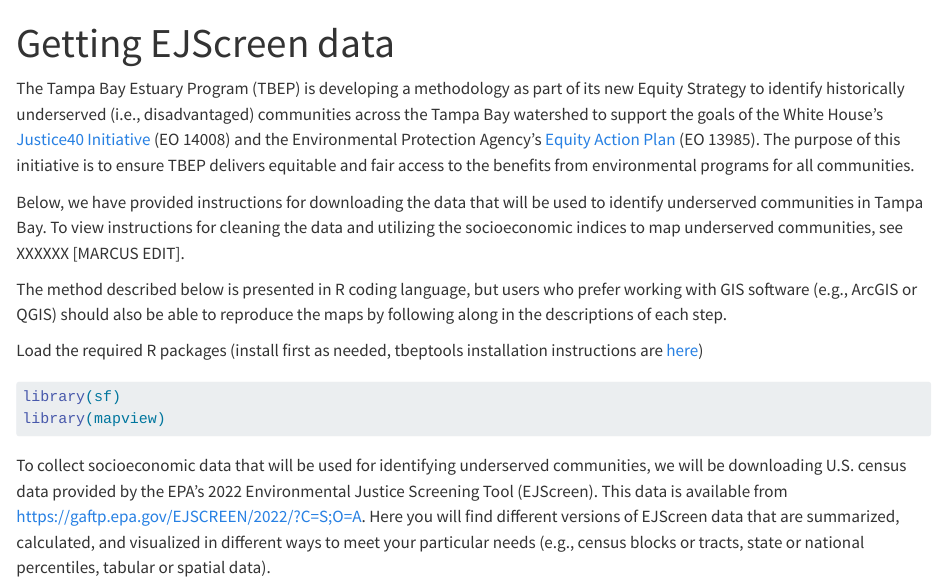
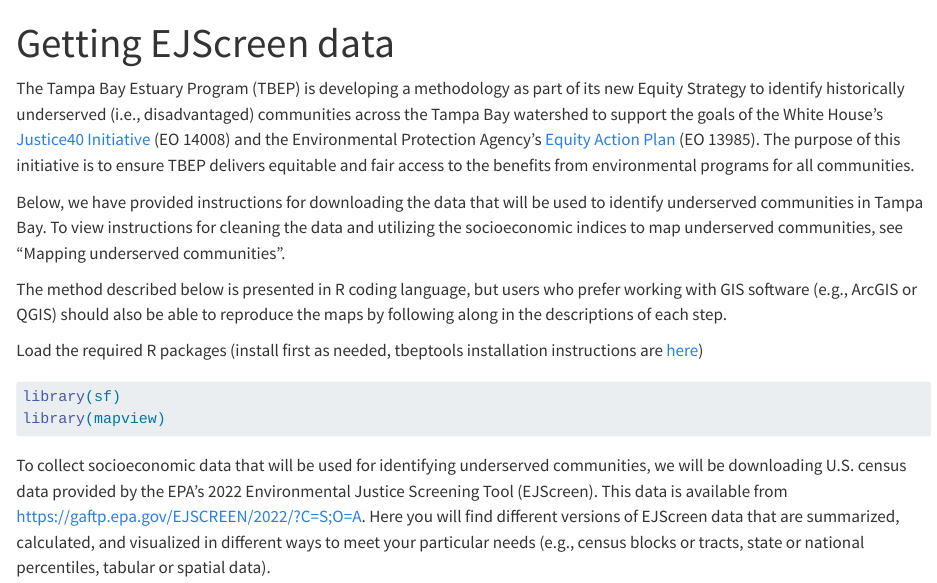
Before and after one commit to tbep-tech/equity-plan-mapping, a Quarto document (index.qmd): the page in a window 1100 px wide, from its top. Rendered offline with R 4.5, knitr and Pandoc in place of Quarto, with nearby package versions; long lines of code are wrapped.

Commit message:
updated link to second page

```diff
--- a/index.qmd
+++ b/index.qmd
@@ -12,7 +12,7 @@
 
 The Tampa Bay Estuary Program (TBEP) is developing a methodology as part of its new Equity Strategy to identify historically underserved (i.e., disadvantaged) communities across the Tampa Bay watershed to support the goals of the White House’s [Justice40 Initiative](https://www.whitehouse.gov/environmentaljustice/justice40/) (EO 14008) and the Environmental Protection Agency’s [Equity Action Plan](https://www.epa.gov/environmentaljustice/equity-action-plan) (EO 13985). The purpose of this initiative is to ensure TBEP delivers equitable and fair access to the benefits from environmental programs for all communities.
 
-Below, we have provided instructions for downloading the data that will be used to identify underserved communities in Tampa Bay. To view instructions for cleaning the data and utilizing the socioeconomic indices to map underserved communities, see XXXXXX [MARCUS EDIT].
+Below, we have provided instructions for downloading the data that will be used to identify underserved communities in Tampa Bay. To view instructions for cleaning the data and utilizing the socioeconomic indices to map underserved communities, see "Mapping underserved communities".
 
 The method described below is presented in R coding language, but users who prefer working with GIS software (e.g., ArcGIS or QGIS) should also be able to reproduce the maps by following along in the descriptions of each step.
 
```
